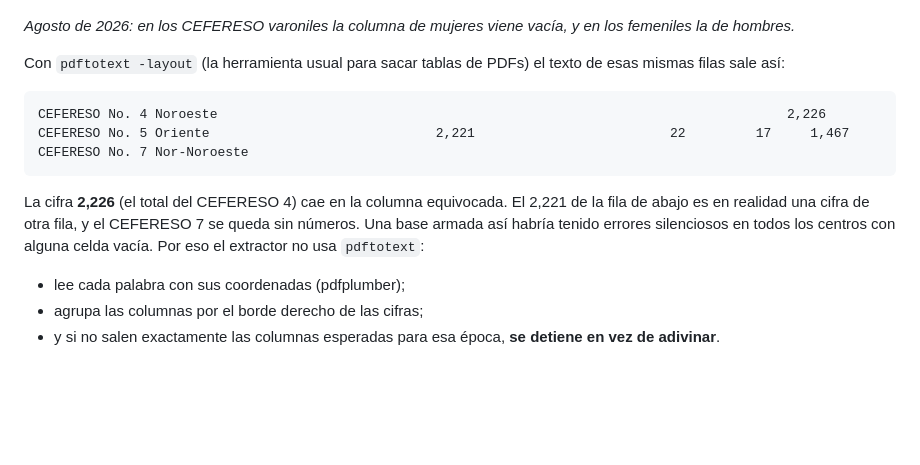
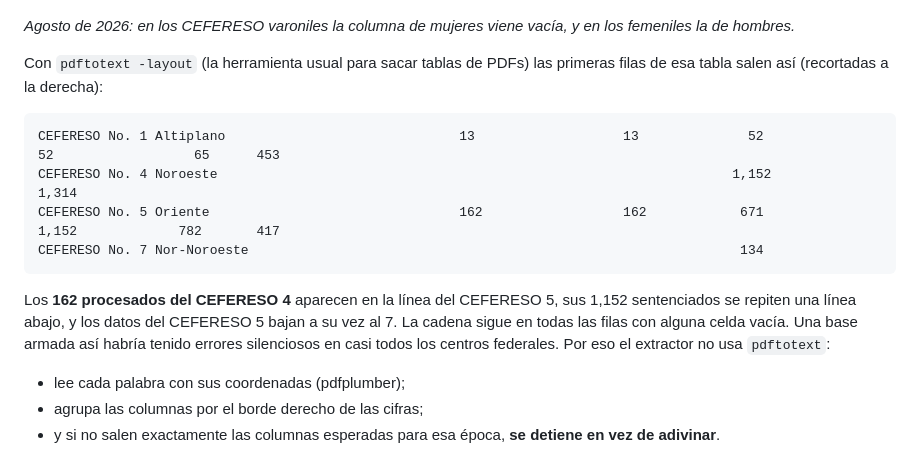
Before and after one commit to jmtoral/cuadernos_penitenciarios, a Markdown page: README.md, the part around the change. GitHub-like rendering; blank space fills up the shorter version.

Commit message:
README: fragmento real de pdftotext de la tabla por entidad

````diff
--- a/README.md
+++ b/README.md
@@ -826,15 +826,16 @@ El Cuaderno cambió de formato varias veces en 27 años y ninguna versión se hi
 
 *Agosto de 2026: en los CEFERESO varoniles la columna de mujeres viene vacía, y en los femeniles la de hombres.*
 
-Con `pdftotext -layout` (la herramienta usual para sacar tablas de PDFs) el texto de esas mismas filas sale así:
+Con `pdftotext -layout` (la herramienta usual para sacar tablas de PDFs) las primeras filas de esa tabla salen así (recortadas a la derecha):
 
 ```
-CEFERESO No. 4 Noroeste                                                                         2,226
-CEFERESO No. 5 Oriente                             2,221                         22         17     1,467
-CEFERESO No. 7 Nor-Noroeste
+CEFERESO No. 1 Altiplano                              13                   13              52                                                52                  65      453
+CEFERESO No. 4 Noroeste                                                                  1,152                                                                1,314
+CEFERESO No. 5 Oriente                                162                  162            671                                                1,152             782       417
+CEFERESO No. 7 Nor-Noroeste                                                               134
 ```
 
-La cifra **2,226** (el total del CEFERESO 4) cae en la columna equivocada. El 2,221 de la fila de abajo es en realidad una cifra de otra fila, y el CEFERESO 7 se queda sin números. Una base armada así habría tenido errores silenciosos en todos los centros con alguna celda vacía. Por eso el extractor no usa `pdftotext`:
+Los **162 procesados del CEFERESO 4** aparecen en la línea del CEFERESO 5, sus 1,152 sentenciados se repiten una línea abajo, y los datos del CEFERESO 5 bajan a su vez al 7. La cadena sigue en todas las filas con alguna celda vacía. Una base armada así habría tenido errores silenciosos en casi todos los centros federales. Por eso el extractor no usa `pdftotext`:
 - lee cada palabra con sus coordenadas (pdfplumber);
 - agrupa las columnas por el borde derecho de las cifras;
 - y si no salen exactamente las columnas esperadas para esa época, **se detiene en vez de adivinar**.
````
